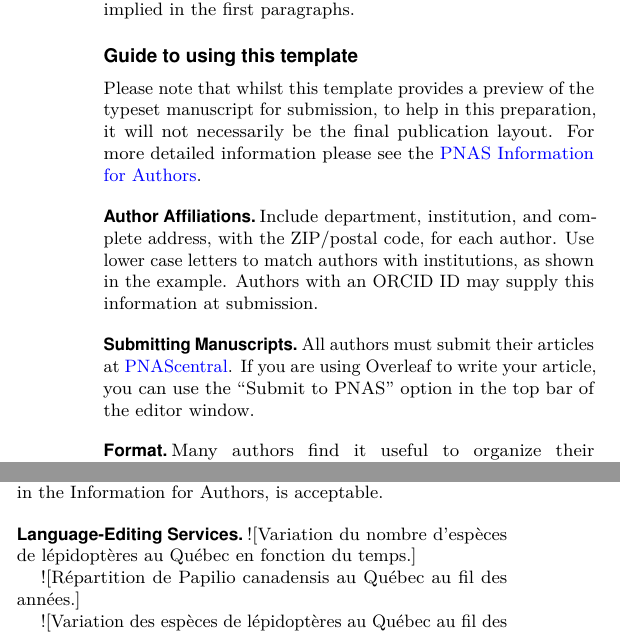
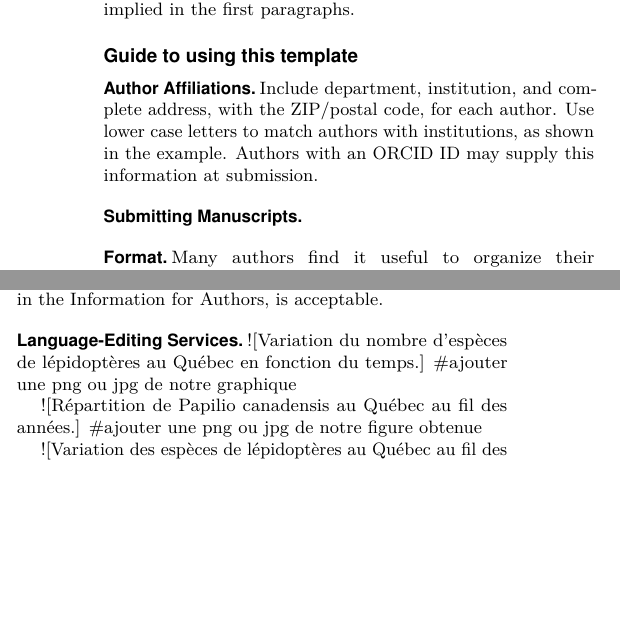
Before and after one commit to MarikaRoberge/Projet_BIO500, a LaTeX document (Rapport/Rapport.tex): two parts of the columns of page 1 of 2, joined at a grey line, cut so that both start at the same text, the shorter picture padded with empty space. The pictures show the PDF file Rapport/Rapport.pdf that the author committed with the source.

Commit message:
autres fichiers

```diff
--- a/Rapport/Rapport.tex
+++ b/Rapport/Rapport.tex
@@ -148,13 +148,6 @@ first paragraphs.
 template}\label{guide-to-using-this-template}
 \addcontentsline{toc}{section}{Guide to using this template}
 
-Please note that whilst this template provides a preview of the typeset
-manuscript for submission, to help in this preparation, it will not
-necessarily be the final publication layout. For more detailed
-information please see the
-\href{http://www.pnas.org/site/authors/format.xhtml}{PNAS Information
-for Authors}.
-
 \subsection*{Author Affiliations}\label{author-affiliations}
 \addcontentsline{toc}{subsection}{Author Affiliations}
 
@@ -165,11 +158,6 @@ ORCID ID may supply this information at submission.
 
 \subsection*{Submitting Manuscripts}\label{submitting-manuscripts}
 \addcontentsline{toc}{subsection}{Submitting Manuscripts}
-
-All authors must submit their articles at
-\href{http://www.pnascentral.org/cgi-bin/main.plex}{PNAScentral}. If you
-are using Overleaf to write your article, you can use the ``Submit to
-PNAS'' option in the top bar of the editor window.
 
 \subsection*{Format}\label{format}
 \addcontentsline{toc}{subsection}{Format}
@@ -214,7 +202,7 @@ and others outlined in the Information for Authors, is acceptable.
 \addcontentsline{toc}{subsection}{Language-Editing Services}
 
 !{[}Variation du nombre d'espèces de lépidoptères au Québec en fonction
-du temps.{}{]}
+du temps.{}{]} \#ajouter une png ou jpg de notre graphique
 
 \begin{figure}
 \centering
@@ -224,9 +212,10 @@ naturel.{}}
 \end{figure}
 
 !{[}Répartition de Papilio canadensis au Québec au fil des années.{}{]}
+\#ajouter une png ou jpg de notre figure obtenue
 
 !{[}Variation des espèces de lépidoptères au Québec au fil des
-années.{}{]}
+années.{}{]} \#ajouter une png ou jpg de notre figure obtenue
 
 \subsection*{Digital Figures}\label{sec:figures}
 \addcontentsline{toc}{subsection}{Digital Figures}
```
Also changed, not shown: Rapport/Rapport.pdf, 4 other files.
